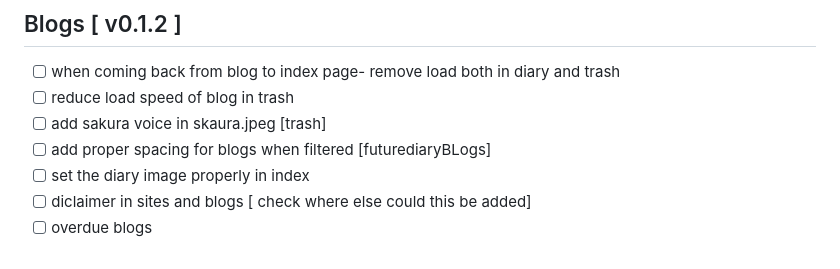
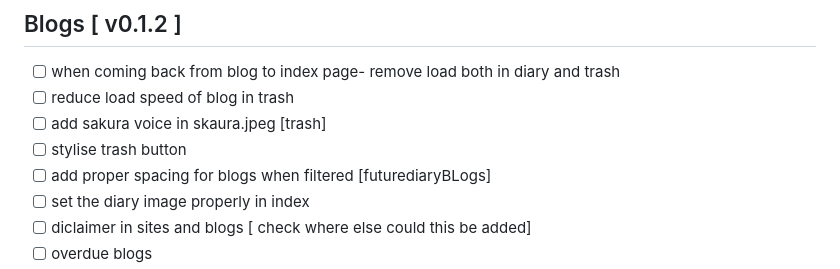
Before and after one commit to ksurajsingh/ksurajsingh.github.io, a Markdown page: Readme.md, the part around the change. Drawn GitHub-style.

Commit message:
chore(readme):update

```diff
--- a/Readme.md
+++ b/Readme.md
@@ -102,6 +102,7 @@ Modify the following to the dev phases / stages
 - [ ] when coming back from blog to index page- remove load both in diary and trash
 - [ ] reduce load speed of blog in trash
 - [ ] add sakura voice in skaura.jpeg [trash]
+- [ ] stylise trash button
 - [ ] add proper spacing for blogs when filtered [futurediaryBLogs]
 - [ ] set the diary image properly in index
 - [ ] diclaimer in sites and blogs [ check where else could this be added]
```
